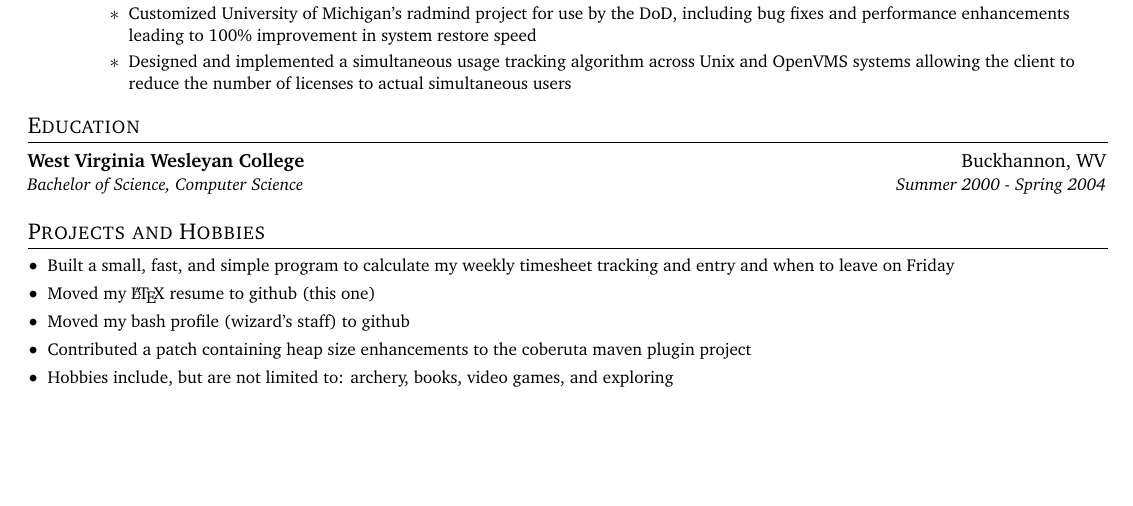
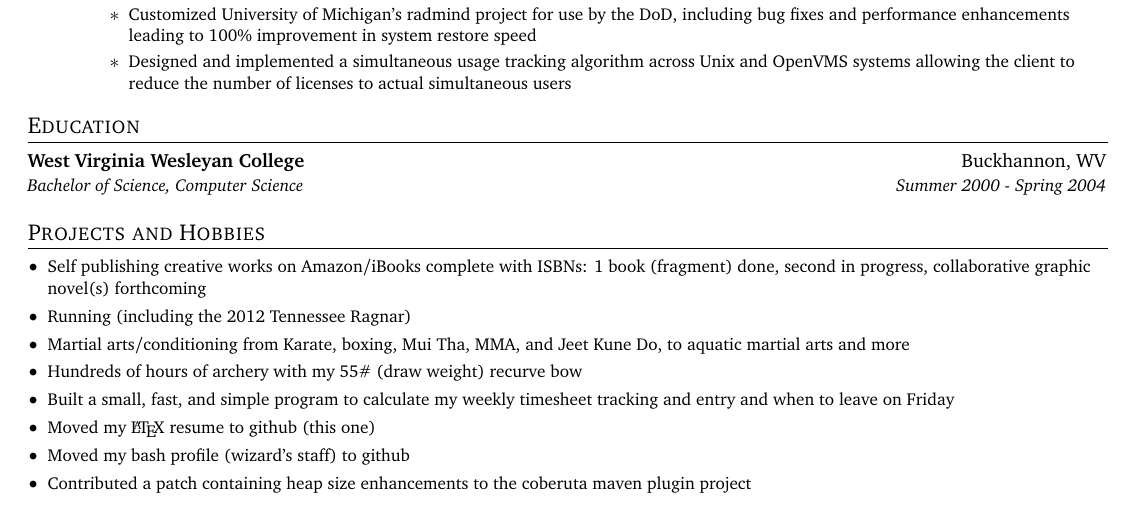
Before and after one commit to cynoclast/resume, a LaTeX CV (trampas.kirk.resume.tex): part of page 2 of 2, cut so that both start at the same text, the shorter picture padded with empty space. The pictures show the PDF file Trampas.Kirk.resume.pdf that the author committed with the source.

Commit message:
2019 spring updates

```diff
--- a/trampas.kirk.resume.tex
+++ b/trampas.kirk.resume.tex
@@ -236,6 +236,14 @@
 \shorterSection{Projects and Hobbies}
   \resumeSubHeadingListStart
   \small
+    \item{Self publishing creative works on Amazon/iBooks complete with ISBNs: 1 book (fragment) done, second in progress, collaborative graphic novel(s) forthcoming}
+    \vspace{-5pt}
+    \item{Running (including the 2012 Tennessee Ragnar)}
+    \vspace{-5pt}
+    \item{Martial arts/conditioning from Karate, boxing, Mui Tha, MMA, and Jeet Kune Do, to aquatic martial arts and more}
+    \vspace{-5pt}
+    \item{Hundreds of hours of archery with my 55\# (draw weight) recurve bow}
+    \vspace{-5pt}
     \item{Built a small, fast, and simple program to calculate my weekly timesheet tracking and entry and when to leave on Friday}
     \vspace{-5pt}
     \item{Moved my \LaTeX\hspace{0.1mm} resume to github (this one)}
@@ -243,8 +251,6 @@
     \item{Moved my bash profile (wizard's staff) to github}
     \vspace{-5pt}
     \item{Contributed a patch containing heap size enhancements to the coberuta maven plugin project}
-    \vspace{-5pt}
-    \item{Hobbies include, but are not limited to: archery, books, video games, and exploring}
   \resumeSubHeadingListEnd
 %-------------------------------------------
 \end{document}
```
Also changed, not shown: Trampas.Kirk.resume.pdf, trampas.kirk.resume.tex (2 more changed lines).
